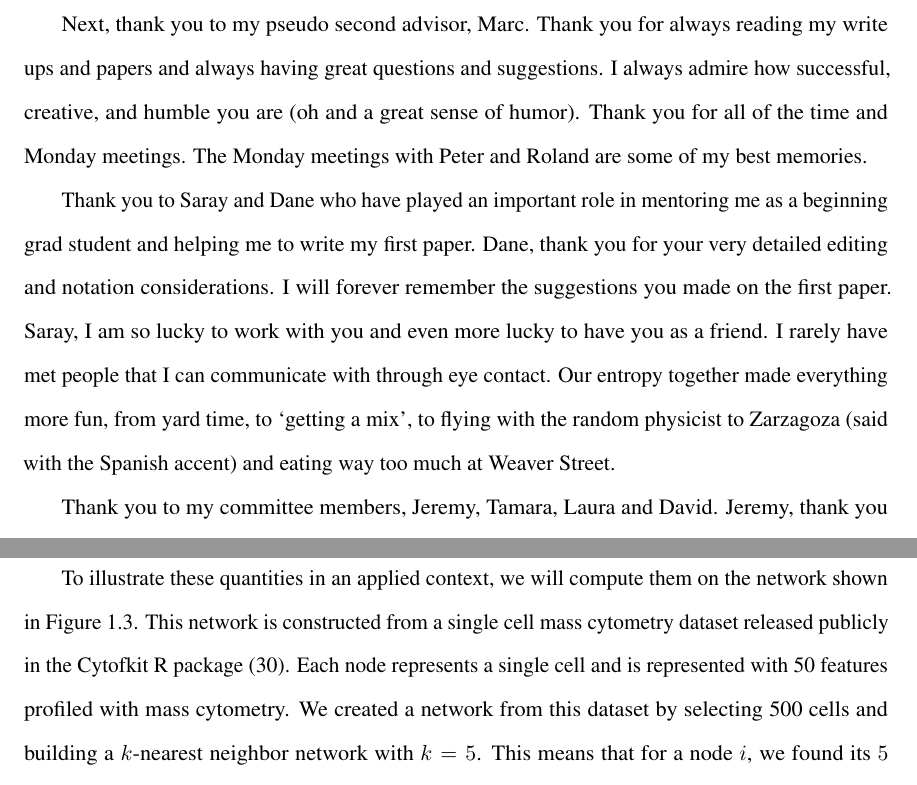
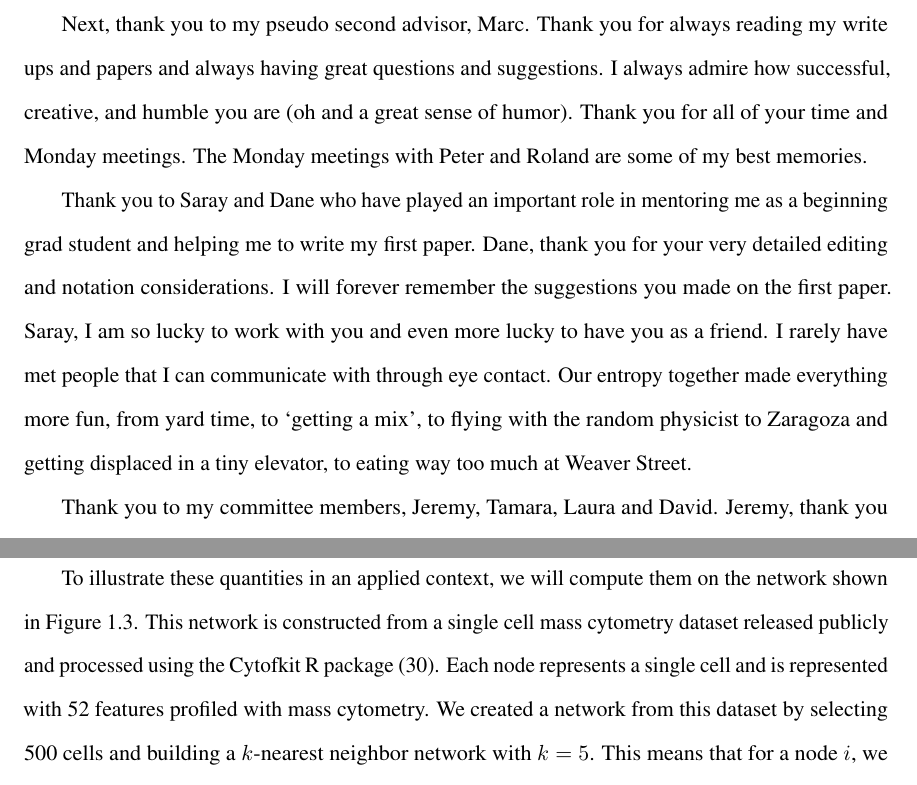
Before and after one commit to stanleyn/LaThese, a LaTeX thesis (diss.tex, which reads frontmatter/acknowledgement.tex): two parts of pages 5 and 26 of 144, joined at a grey line, cut so that both start at the same text. Compiled offline with pdfLaTeX.

Commit message:
first draft done!

```diff
--- a/diss.tex
+++ b/diss.tex
@@ -60,7 +60,7 @@ Alternatively, the assumption of a symmetric relationship between a pair of node
 
 \indent An initially overwhelming network structure can be mediated by tools to break down, quantify, and characterize structural patterns. In this section, we will describe a few of the essential summary statistics and analyses that can be performed and will be seen throughout the rest of this thesis.\\
 
-\indent To illustrate these quantities in an applied context, we will compute them on the network shown in Figure \ref{fig:Cytometry}. This network is constructed from a single cell mass cytometry dataset released publicly in the Cytofkit R package \cite{cytofkit}. Each node represents a single cell and is represented with 50 features profiled with mass cytometry. We created a network from this dataset by selecting 500 cells and building a $k$-nearest neighbor network with $k=5$. This means that for a node $i$, we found its $5$ nearest neighbors according to Euclidean distance, and connected them all to node $i$.
+\indent To illustrate these quantities in an applied context, we will compute them on the network shown in Figure \ref{fig:Cytometry}. This network is constructed from a single cell mass cytometry dataset released publicly and processed using the Cytofkit R package \cite{cytofkit}. Each node represents a single cell and is represented with 52 features profiled with mass cytometry. We created a network from this dataset by selecting 500 cells and building a $k$-nearest neighbor network with $k=5$. This means that for a node $i$, we found its $5$ nearest neighbors according to Euclidean distance, and connected them all to node $i$.
 
 \begin{figure}
 \begin{center}
--- a/frontmatter/acknowledgement.tex
+++ b/frontmatter/acknowledgement.tex
@@ -9,9 +9,9 @@
 
 I'm glad this is the part of the thesis that people like to read because I have many thanks to share. First, thank you to my advisor, Peter. Thank you for always treating me like a scientist, and not a student. I think that a trait of a great advisor is their willingness to work collaboratively with their students, and Peter does this incredibly well. Thank you for always being positive about results (even if no positivity was warranted), for providing suggestions, and for allowing me to work on whatever I wanted to. Thank you for helping me through `existential angst' and for supporting me in whatever career path I wanted to take. Thank you for always making sure there was a grant to pay my salary and for all of the meetings and Slack conversations. I will forever remember to ignore the gong and how one good result is already more than most of the literature. I am forever grateful for all of your support.
 
-Next, thank you to my pseudo second advisor, Marc. Thank you for always reading my write ups and papers and always having great questions and suggestions. I always admire how successful, creative, and humble you are (oh and a great sense of humor). Thank you for all of the time and Monday meetings. The Monday meetings with Peter and Roland are some of my best memories.
+Next, thank you to my pseudo second advisor, Marc. Thank you for always reading my write ups and papers and always having great questions and suggestions. I always admire how successful, creative, and humble you are (oh and a great sense of humor). Thank you for all of your time and Monday meetings. The Monday meetings with Peter and Roland are some of my best memories.
 
-Thank you to Saray and Dane who have played an important role in mentoring me as a beginning grad student and helping me to write my first paper. Dane, thank you for your very detailed editing and notation considerations. I will forever remember the suggestions you made on the first paper. Saray, I am so lucky to work with you and even more lucky to have you as a friend. I rarely have met people that I can communicate with through eye contact. Our entropy together made everything more fun, from yard time, to `getting a mix', to flying with the random physicist to Zarzagoza (said with the Spanish accent) and eating way too much at Weaver Street.
+Thank you to Saray and Dane who have played an important role in mentoring me as a beginning grad student and helping me to write my first paper. Dane, thank you for your very detailed editing and notation considerations. I will forever remember the suggestions you made on the first paper. Saray, I am so lucky to work with you and even more lucky to have you as a friend. I rarely have met people that I can communicate with through eye contact. Our entropy together made everything more fun, from yard time, to `getting a mix', to flying with the random physicist to Zaragoza and getting displaced in a tiny elevator, to eating way too much at Weaver Street.
 
 Thank you to my committee members, Jeremy, Tamara, Laura and David. Jeremy, thank you for being my first introduction to research in grad school. I will always remember p53 signaling dynamics and microRNAs. Tamara, I am so happy that I got to take your class in my second year, which inspired me so much and even made me wish I could switch to computer vision. You are a great role model as a smart and creative researcher. Laura and David, thank you for all of your suggestions in committee meetings and for reading this thesis.
 
```
Also changed, not shown: dissBib.bib (+1 -1 lines), diss.bbl, diss.tex (7 more changed lines), 5 other files.
